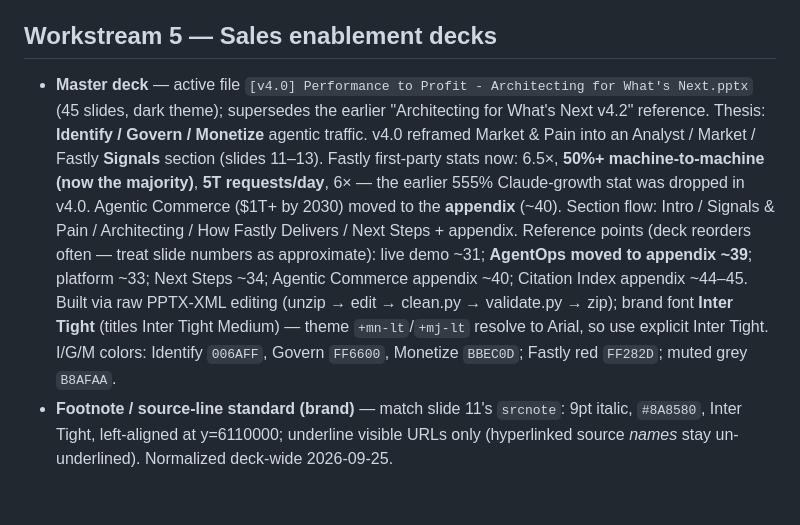
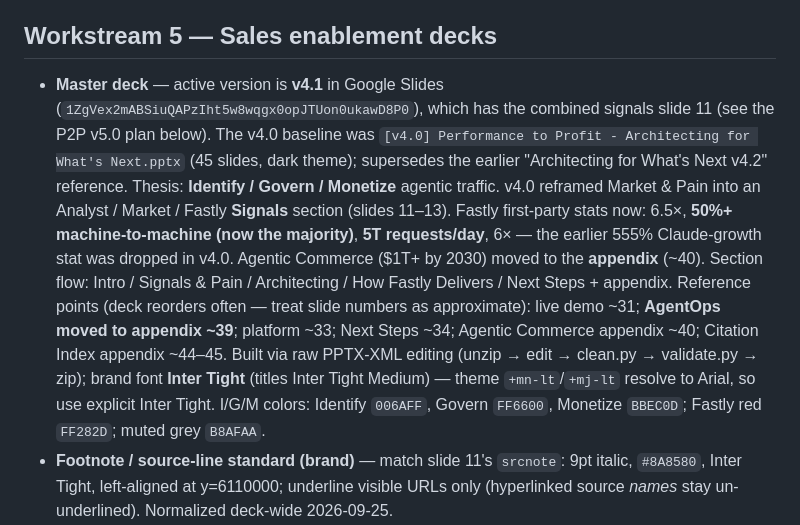
Before and after one commit to dctheobald/three-dogs-and-a-frog, a Markdown page: CLAUDE.md, the part around one of its changes. GitHub-like rendering; blank space fills up the shorter version.

Commit message:
docs: ISMG webinar deck current state, cheat sheet, P2P v5.0 plan; tidy Workstream 5

```diff
--- a/CLAUDE.md
+++ b/CLAUDE.md
@@ -64,7 +64,7 @@ Notice log:
 Provisioned on the storefront: GTM container `GTM-MLHMZRHK`, Google Ads tag `AW-18439127160`, measurement path `/3dafmetrics`. **#1 gotcha: GTG silently no-ops if the GTM container has no firing, detected Google tag** — the tag must be published and detected before provisioning completes. Phase 3 GTG Terraform files were shelved permanently: the gateway runs in a Fastly-platform-owned proxy service, deliberately absent from VCL, so `terraform plan` returning "No changes" is correct (not drift). Webinar: "Boost your advertising ROI with Fastly Ad Tag Gateway," co-presented with Ben Briskin (Google ad-tag expert), George Mack, and Sarah; ~60/40 business/technical audience; anchored on a 14% conversion-lift claim.
 
 ## Workstream 5 — Sales enablement decks
-- **Master deck** — active file `[v4.0] Performance to Profit - Architecting for What's Next.pptx` (45 slides, dark theme); supersedes the earlier "Architecting for What's Next v4.2" reference. Thesis: **Identify / Govern / Monetize** agentic traffic. v4.0 reframed Market & Pain into an Analyst / Market / Fastly **Signals** section (slides 11–13). Fastly first-party stats now: 6.5×, **50%+ machine-to-machine (now the majority)**, **5T requests/day**, 6× — the earlier 555% Claude-growth stat was dropped in v4.0. Agentic Commerce ($1T+ by 2030) moved to the **appendix** (~40). Section flow: Intro / Signals & Pain / Architecting / How Fastly Delivers / Next Steps + appendix. Reference points (deck reorders often — treat slide numbers as approximate): live demo ~31; **AgentOps moved to appendix ~39**; platform ~33; Next Steps ~34; Agentic Commerce appendix ~40; Citation Index appendix ~44–45. Built via raw PPTX-XML editing (unzip → edit → clean.py → validate.py → zip); brand font **Inter Tight** (titles Inter Tight Medium) — theme `+mn-lt`/`+mj-lt` resolve to Arial, so use explicit Inter Tight. I/G/M colors: Identify `006AFF`, Govern `FF6600`, Monetize `BBEC0D`; Fastly red `FF282D`; muted grey `B8AFAA`.
+- **Master deck** — active version is **v4.1** in Google Slides (`1ZgVex2mABSiuQAPzIht5w8wqgx0opJTUon0ukawD8P0`), which has the combined signals slide 11 (see the P2P v5.0 plan below). The v4.0 baseline was `[v4.0] Performance to Profit - Architecting for What's Next.pptx` (45 slides, dark theme); supersedes the earlier "Architecting for What's Next v4.2" reference. Thesis: **Identify / Govern / Monetize** agentic traffic. v4.0 reframed Market & Pain into an Analyst / Market / Fastly **Signals** section (slides 11–13). Fastly first-party stats now: 6.5×, **50%+ machine-to-machine (now the majority)**, **5T requests/day**, 6× — the earlier 555% Claude-growth stat was dropped in v4.0. Agentic Commerce ($1T+ by 2030) moved to the **appendix** (~40). Section flow: Intro / Signals & Pain / Architecting / How Fastly Delivers / Next Steps + appendix. Reference points (deck reorders often — treat slide numbers as approximate): live demo ~31; **AgentOps moved to appendix ~39**; platform ~33; Next Steps ~34; Agentic Commerce appendix ~40; Citation Index appendix ~44–45. Built via raw PPTX-XML editing (unzip → edit → clean.py → validate.py → zip); brand font **Inter Tight** (titles Inter Tight Medium) — theme `+mn-lt`/`+mj-lt` resolve to Arial, so use explicit Inter Tight. I/G/M colors: Identify `006AFF`, Govern `FF6600`, Monetize `BBEC0D`; Fastly red `FF282D`; muted grey `B8AFAA`.
 - **Footnote / source-line standard (brand)** — match slide 11's `srcnote`: 9pt italic, `#8A8580`, Inter Tight, left-aligned at y=6110000; underline visible URLs only (hyperlinked source *names* stay un-underlined). Normalized deck-wide 2026-09-25.
 - **Agentic Commerce content** — the "State of Pay" blog's three C-level points landed in P2P Monetize (slide ~22 disintermediation: "lose the customer relationship, the brand, and the upsell"; slide ~29 rails clarifier: "not a replacement for Stripe, Visa, Mastercard, or the wallet") plus a slide 7 protocol-transition speaker note. The three Fastly technical blogs (State of Pay, x402/Compute, MPP streaming) are **parked for a separate Agentic Commerce deep-dive deck/project** — deliberately not folded into P2P (same isolation pattern as the Multi-CDN deck).
 - **Teaser deck** — `[v4.0] Performance to Profit - Architecting for What's Next - TEASER.pptx` (final). Now a **linked selection from the master** (Google Slides → File → Import slides → *Link to source*, so master edits auto-flag an Update prompt), not copied content. Six content slides in arc order: **13** (Fastly Signals — machine traffic is the majority) → **19** (Now-Proofing / I·G·M) → **22** (Monetize — the funnel is changing) → **24** (Already Architected for the Agentic Web) → **23** (Three Questions Every Leader Should Be Asking) → **34** (Next Steps CTA). ~15-min teaser that expands into the full deck for the deep dive. Supersedes the earlier copied-content `Architecting for What's Next - Costco Teaser.pptx`.
```
Also changed, not shown: other parts of CLAUDE.md (+57 -2 lines).
